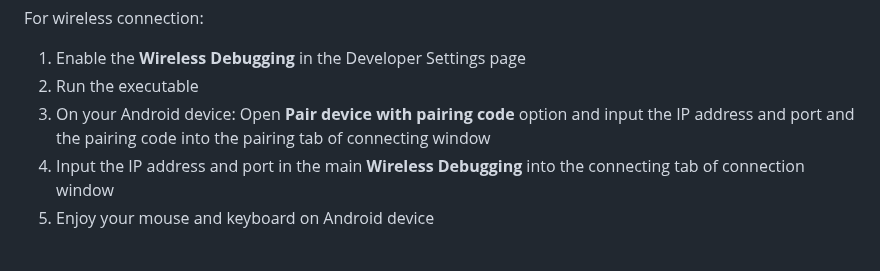
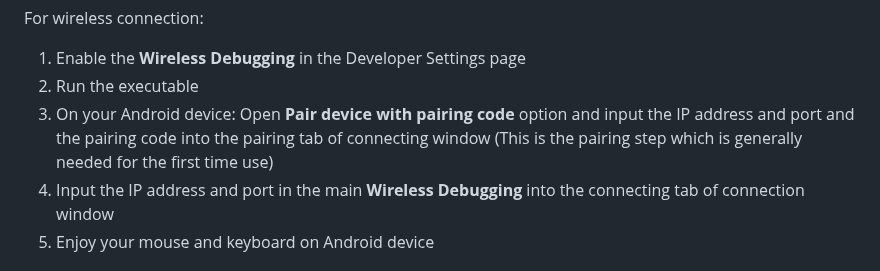
Before and after one commit to waiwai9930/InputShare, a Markdown page: README.md, the part around the change. GitHub-like rendering.

```diff
--- a/README.md
+++ b/README.md
@@ -37,7 +37,7 @@ For wireless connection:
 
 1. Enable the __Wireless Debugging__ in the Developer Settings page
 2. Run the executable
-3. On your Android device: Open __Pair device with pairing code__ option and input the IP address and port and the pairing code into the pairing tab of connecting window
+3. On your Android device: Open __Pair device with pairing code__ option and input the IP address and port and the pairing code into the pairing tab of connecting window (This is the pairing step which is generally needed for the first time use)
 4. Input the IP address and port in the main __Wireless Debugging__ into the connecting tab of connection window
 5. Enjoy your mouse and keyboard on Android device
 
```
Also changed, not shown: README_zh.md (+1 -3 lines).
